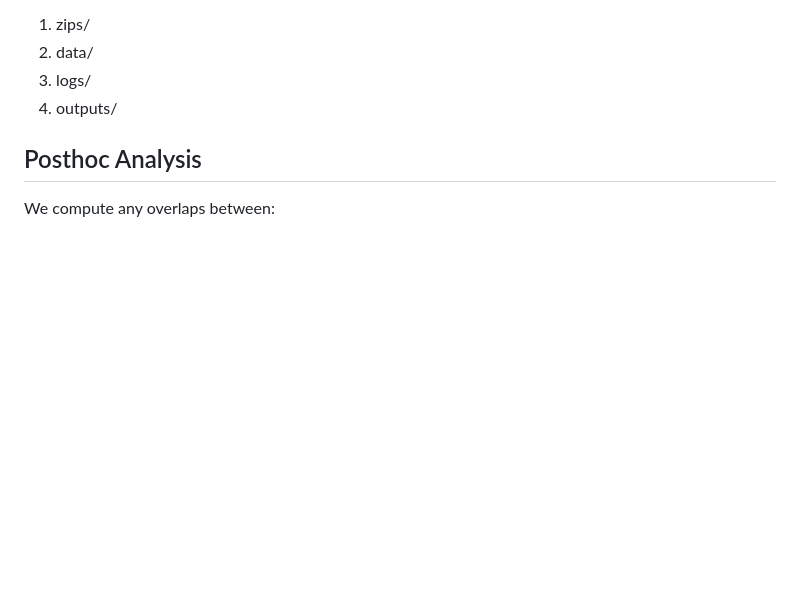
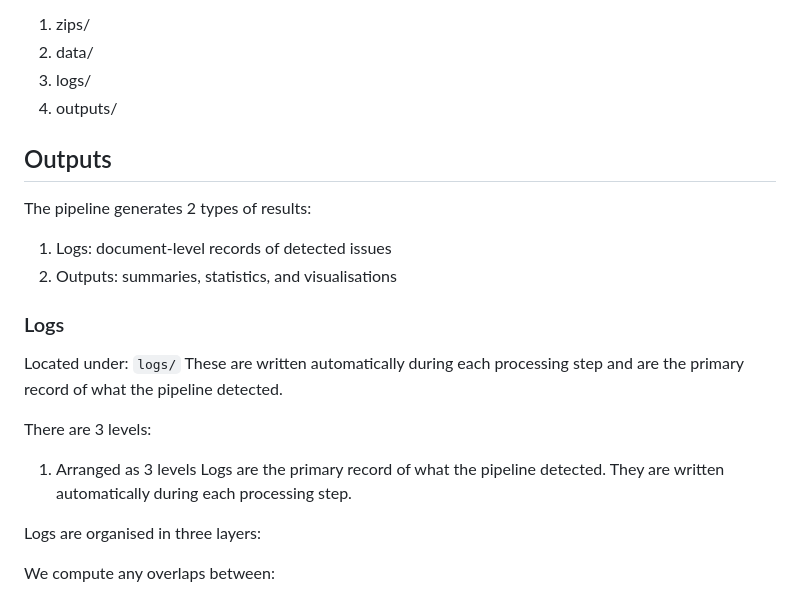
Before and after one commit to MissMaya/new_spain_fleets, a Markdown page: README.md, the part around the change. Drawn GitHub-style; blank space fills up the shorter version.

````diff
--- a/README.md
+++ b/README.md
@@ -208,7 +208,27 @@ This will delete:
 3. logs/
 4. outputs/
 
-## Posthoc Analysis
+## Outputs
+The pipeline generates 2 types of results:
+1. Logs: document-level records of detected issues
+2. Outputs: summaries, statistics, and visualisations
+
+### Logs
+Located under:
+```logs/```
+These are written automatically during each processing step and are the primary record of what the pipeline detected.
+
+There are 3 levels:
+
+1. Arranged as 3 levels
+Logs are the primary record of what the pipeline detected.
+They are written automatically during each processing step.
+
+Logs are organised in three layers:
+
+
+
+
 We compute any overlaps between:
 
 - Step 1 ↔ Step 2,
````
